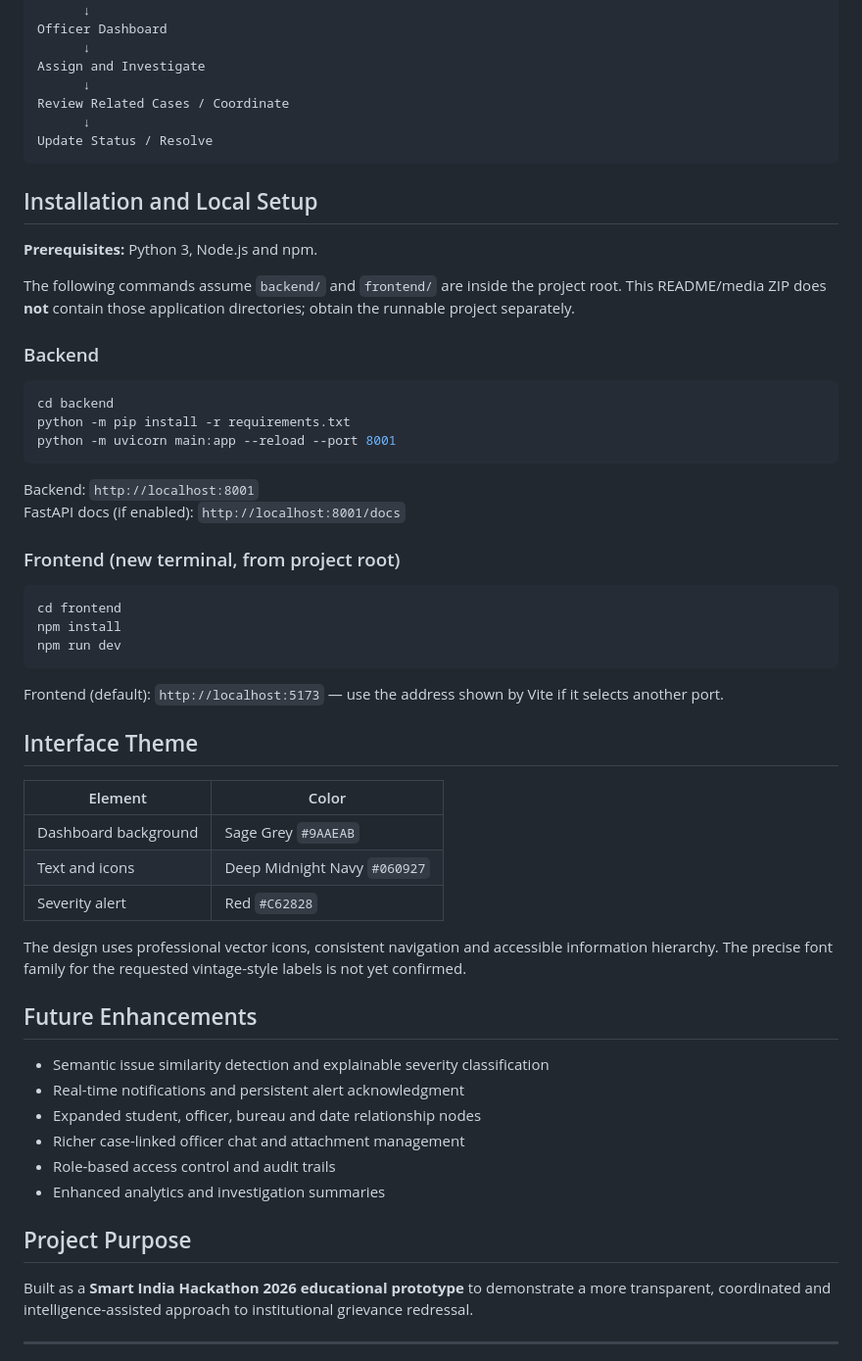
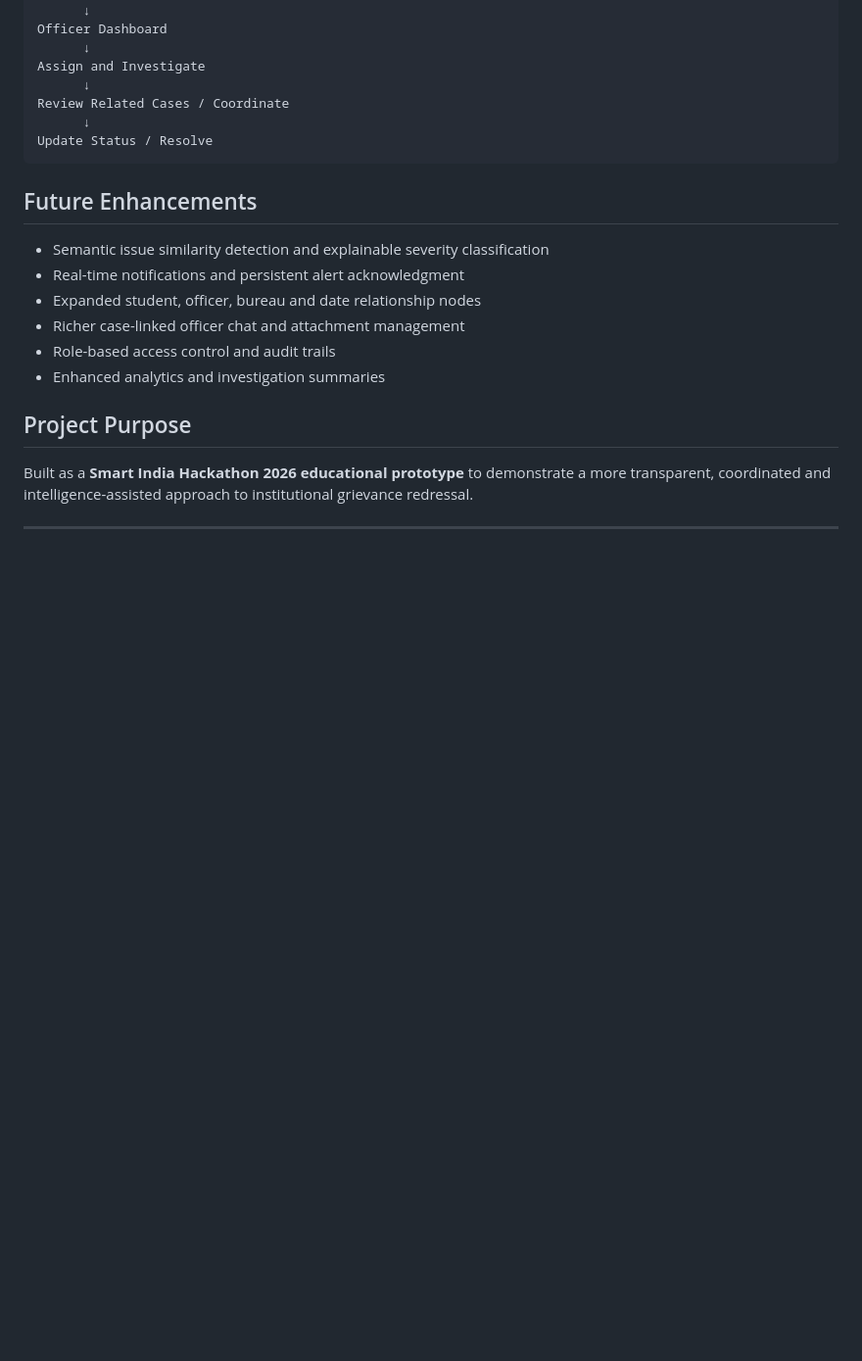
Before and after one commit to ELaKI-YA/Integrated-Institutional-Grievance-Intelligence-Monitoring-and-Cross-Bureau-Coordination-System, a Markdown page: README.md, the part around the change. Shown at 98% size. Rendered like a GitHub page; blank space fills up the shorter version.

````diff
--- a/README.md
+++ b/README.md
@@ -173,43 +173,6 @@ Review Related Cases / Coordinate
 Update Status / Resolve
 ```
 
-## Installation and Local Setup
-
-**Prerequisites:** Python 3, Node.js and npm.
-
-The following commands assume `backend/` and `frontend/` are inside the project root. This README/media ZIP does **not** contain those application directories; obtain the runnable project separately.
-
-### Backend
-
-```powershell
-cd backend
-python -m pip install -r requirements.txt
-python -m uvicorn main:app --reload --port 8001
-```
-
-Backend: `http://localhost:8001`
-FastAPI docs (if enabled): `http://localhost:8001/docs`
-
-### Frontend (new terminal, from project root)
-
-```powershell
-cd frontend
-npm install
-npm run dev
-```
-
-Frontend (default): `http://localhost:5173` — use the address shown by Vite if it selects another port.
-
-## Interface Theme
-
-| Element | Color |
-|---|---|
-| Dashboard background | Sage Grey `#9AAEAB` |
-| Text and icons | Deep Midnight Navy `#060927` |
-| Severity alert | Red `#C62828` |
-
-The design uses professional vector icons, consistent navigation and accessible information hierarchy. The precise font family for the requested vintage-style labels is not yet confirmed.
-
 ## Future Enhancements
 
 - Semantic issue similarity detection and explainable severity classification
````
